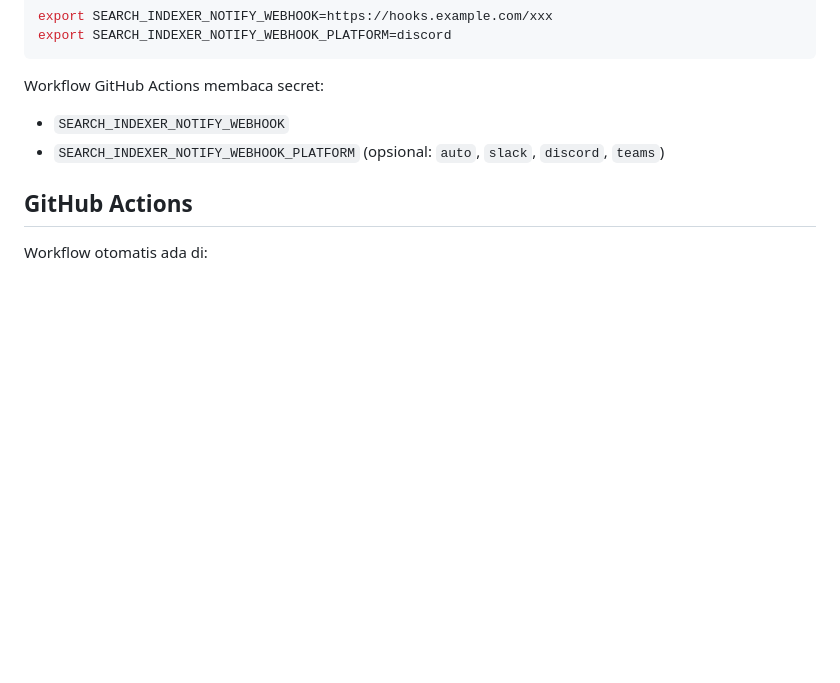
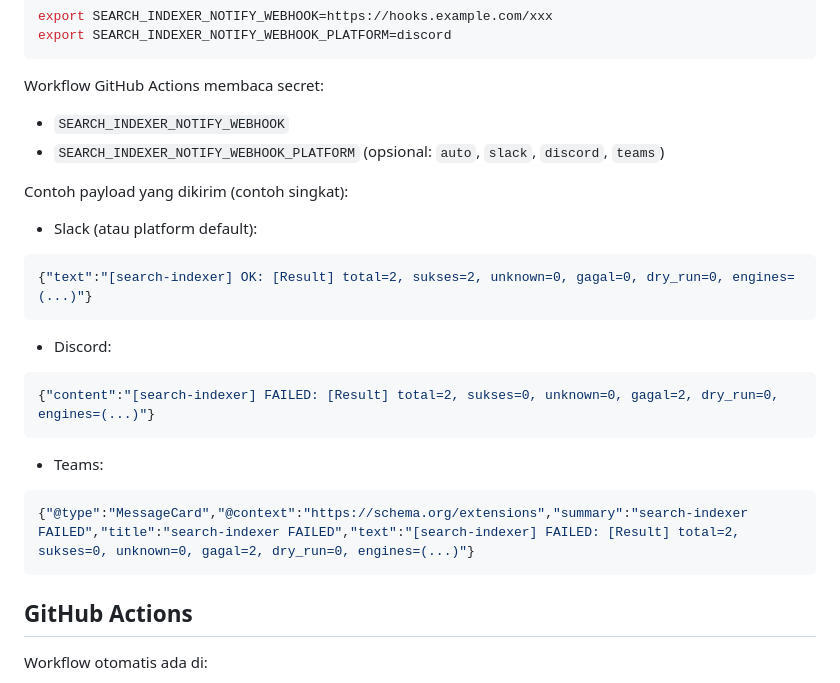
Before and after one commit to notedavidrinaldi/notedavidrinaldi.github.io, a Markdown page: README.md, the part around the change. GitHub-like rendering; blank space fills up the shorter version.

Commit message:
Document webhook payload examples by platform

````diff
--- a/README.md
+++ b/README.md
@@ -67,6 +67,26 @@ Workflow GitHub Actions membaca secret:
 - `SEARCH_INDEXER_NOTIFY_WEBHOOK`
 - `SEARCH_INDEXER_NOTIFY_WEBHOOK_PLATFORM` (opsional: `auto`, `slack`, `discord`, `teams`)
 
+Contoh payload yang dikirim (contoh singkat):
+
+- Slack (atau platform default):
+
+```json
+{"text":"[search-indexer] OK: [Result] total=2, sukses=2, unknown=0, gagal=0, dry_run=0, engines=(...)"}
+```
+
+- Discord:
+
+```json
+{"content":"[search-indexer] FAILED: [Result] total=2, sukses=0, unknown=0, gagal=2, dry_run=0, engines=(...)"}
+```
+
+- Teams:
+
+```json
+{"@type":"MessageCard","@context":"https://schema.org/extensions","summary":"search-indexer FAILED","title":"search-indexer FAILED","text":"[search-indexer] FAILED: [Result] total=2, sukses=0, unknown=0, gagal=2, dry_run=0, engines=(...)"}
+```
+
 ## GitHub Actions
 
 Workflow otomatis ada di:
````
